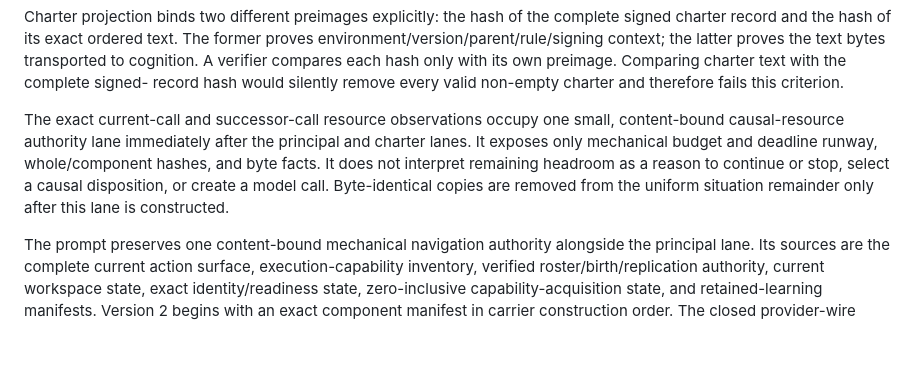
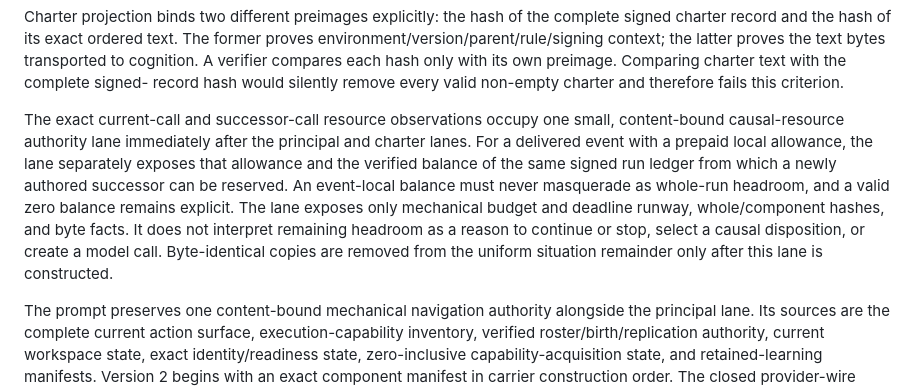
Before and after one commit to ai-personas/ai-personas-design, a Markdown page: 11_DESIGN_CRITERIA.md, the part around the change. Rendered like a GitHub page; blank space fills up the shorter version.

Commit message:
Clarify successor resource observations

```diff
--- a/11_DESIGN_CRITERIA.md
+++ b/11_DESIGN_CRITERIA.md
@@ -164,11 +164,15 @@ fails this criterion.
 
 The exact current-call and successor-call resource observations occupy one
 small, content-bound causal-resource authority lane immediately after the
-principal and charter lanes. It exposes only mechanical budget and deadline
-runway, whole/component hashes, and byte facts. It does not interpret remaining
-headroom as a reason to continue or stop, select a causal disposition, or create
-a model call. Byte-identical copies are removed from the uniform situation
-remainder only after this lane is constructed.
+principal and charter lanes. For a delivered event with a prepaid local
+allowance, the lane separately exposes that allowance and the verified balance
+of the same signed run ledger from which a newly authored successor can be
+reserved. An event-local balance must never masquerade as whole-run headroom,
+and a valid zero balance remains explicit. The lane exposes only mechanical
+budget and deadline runway, whole/component hashes, and byte facts. It does not
+interpret remaining headroom as a reason to continue or stop, select a causal
+disposition, or create a model call. Byte-identical copies are removed from the
+uniform situation remainder only after this lane is constructed.
 
 The prompt preserves one content-bound mechanical navigation authority
 alongside the principal lane. Its sources are the complete current action
```
